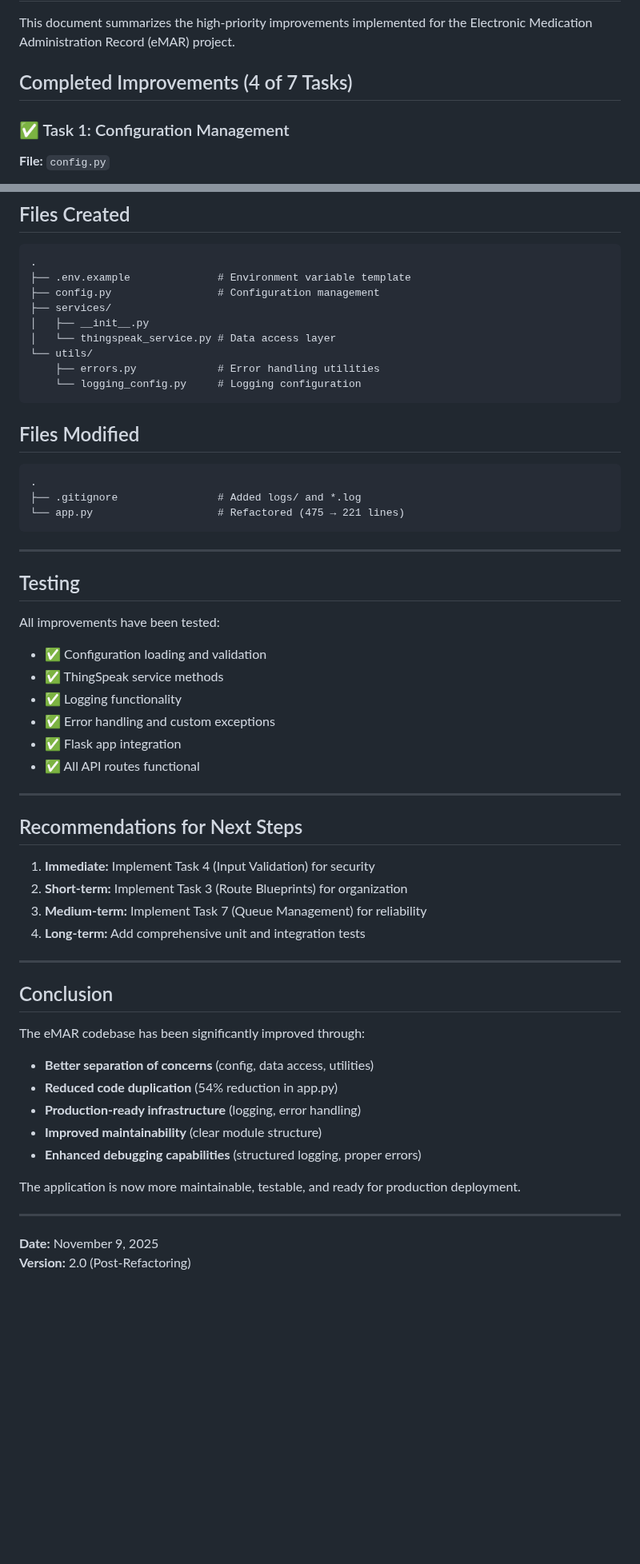
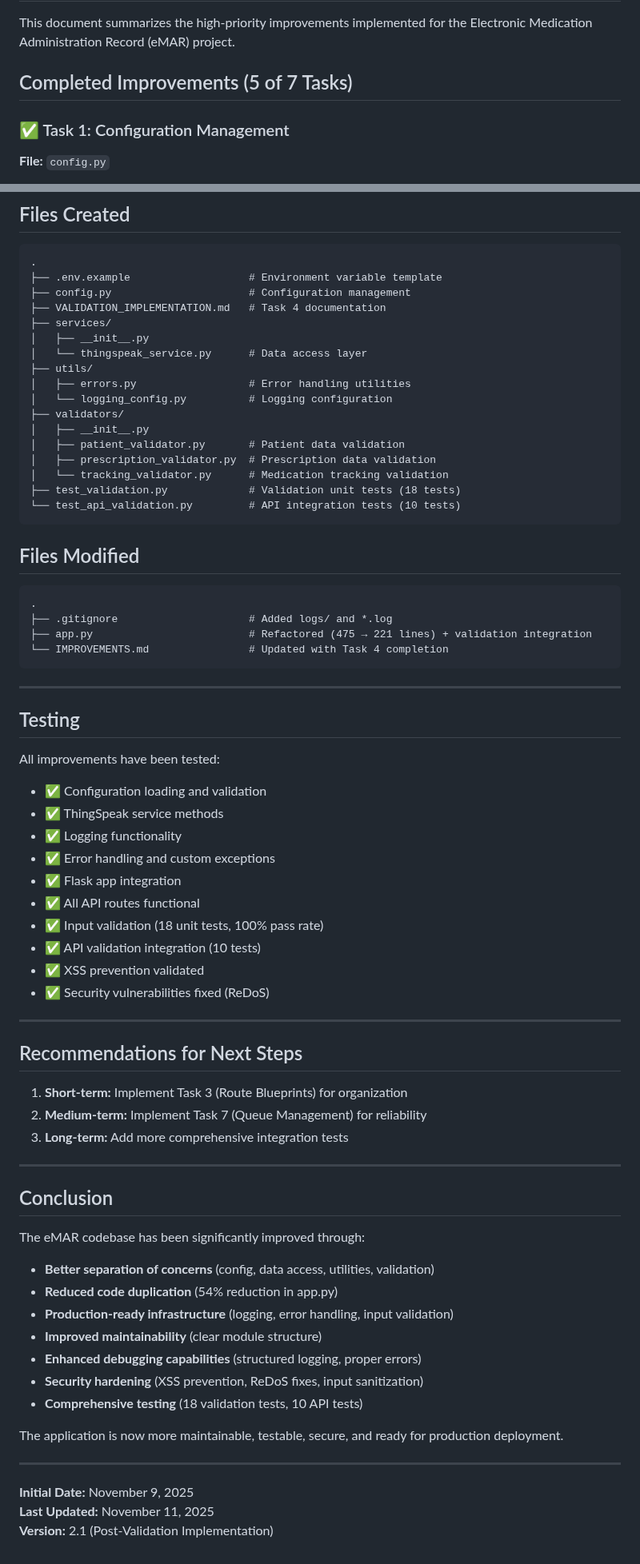
Before and after one commit to Josan88/Electronic-Medication-Administration-Record, a Markdown page: IMPROVEMENTS.md, 2 parts joined by grey strips. Shown at 80% size. GitHub-like rendering; blank space fills up the shorter version.

Commit message:
Add comprehensive documentation for Task 4 implementation and update IMPROVEMENTS.md
Co-authored-by: Josan88 <124897328+Josan88@users.noreply.github.com>

````diff
--- a/IMPROVEMENTS.md
+++ b/IMPROVEMENTS.md
@@ -3,7 +3,7 @@
 ## Overview
 This document summarizes the high-priority improvements implemented for the Electronic Medication Administration Record (eMAR) project.
 
-## Completed Improvements (4 of 7 Tasks)
+## Completed Improvements (5 of 7 Tasks)
 
 ### ✅ Task 1: Configuration Management
 **File:** `config.py`
@@ -190,22 +231,31 @@ validators/
 
 ```
 .
-├── .env.example              # Environment variable template
-├── config.py                 # Configuration management
+├── .env.example                   # Environment variable template
+├── config.py                      # Configuration management
+├── VALIDATION_IMPLEMENTATION.md   # Task 4 documentation
 ├── services/
 │   ├── __init__.py
-│   └── thingspeak_service.py # Data access layer
-└── utils/
-    ├── errors.py             # Error handling utilities
-    └── logging_config.py     # Logging configuration
+│   └── thingspeak_service.py      # Data access layer
+├── utils/
+│   ├── errors.py                  # Error handling utilities
+│   └── logging_config.py          # Logging configuration
+├── validators/
+│   ├── __init__.py
+│   ├── patient_validator.py       # Patient data validation
+│   ├── prescription_validator.py  # Prescription data validation
+│   └── tracking_validator.py      # Medication tracking validation
+├── test_validation.py             # Validation unit tests (18 tests)
+└── test_api_validation.py         # API integration tests (10 tests)
 ```
 
 ## Files Modified
 
 ```
 .
-├── .gitignore                # Added logs/ and *.log
-└── app.py                    # Refactored (475 → 221 lines)
+├── .gitignore                     # Added logs/ and *.log
+├── app.py                         # Refactored (475 → 221 lines) + validation integration
+└── IMPROVEMENTS.md                # Updated with Task 4 completion
 ```
 
 ---
@@ -219,30 +269,36 @@ All improvements have been tested:
 - ✅ Error handling and custom exceptions
 - ✅ Flask app integration
 - ✅ All API routes functional
+- ✅ Input validation (18 unit tests, 100% pass rate)
+- ✅ API validation integration (10 tests)
+- ✅ XSS prevention validated
+- ✅ Security vulnerabilities fixed (ReDoS)
 
 ---
 
 ## Recommendations for Next Steps
 
-1. **Immediate:** Implement Task 4 (Input Validation) for security
-2. **Short-term:** Implement Task 3 (Route Blueprints) for organization
-3. **Medium-term:** Implement Task 7 (Queue Management) for reliability
-4. **Long-term:** Add comprehensive unit and integration tests
+1. **Short-term:** Implement Task 3 (Route Blueprints) for organization
+2. **Medium-term:** Implement Task 7 (Queue Management) for reliability
+3. **Long-term:** Add more comprehensive integration tests
 
 ---
 
 ## Conclusion
 
 The eMAR codebase has been significantly improved through:
-- **Better separation of concerns** (config, data access, utilities)
+- **Better separation of concerns** (config, data access, utilities, validation)
 - **Reduced code duplication** (54% reduction in app.py)
-- **Production-ready infrastructure** (logging, error handling)
+- **Production-ready infrastructure** (logging, error handling, input validation)
 - **Improved maintainability** (clear module structure)
 - **Enhanced debugging capabilities** (structured logging, proper errors)
+- **Security hardening** (XSS prevention, ReDoS fixes, input sanitization)
+- **Comprehensive testing** (18 validation tests, 10 API tests)
 
-The application is now more maintainable, testable, and ready for production deployment.
+The application is now more maintainable, testable, secure, and ready for production deployment.
 
 ---
 
-**Date:** November 9, 2025
-**Version:** 2.0 (Post-Refactoring)
+**Initial Date:** November 9, 2025
+**Last Updated:** November 11, 2025
+**Version:** 2.1 (Post-Validation Implementation)
````
Also changed, not shown: other parts of IMPROVEMENTS.md (+50 -9 lines), VALIDATION_IMPLEMENTATION.md (added, +223 -0 lines).
